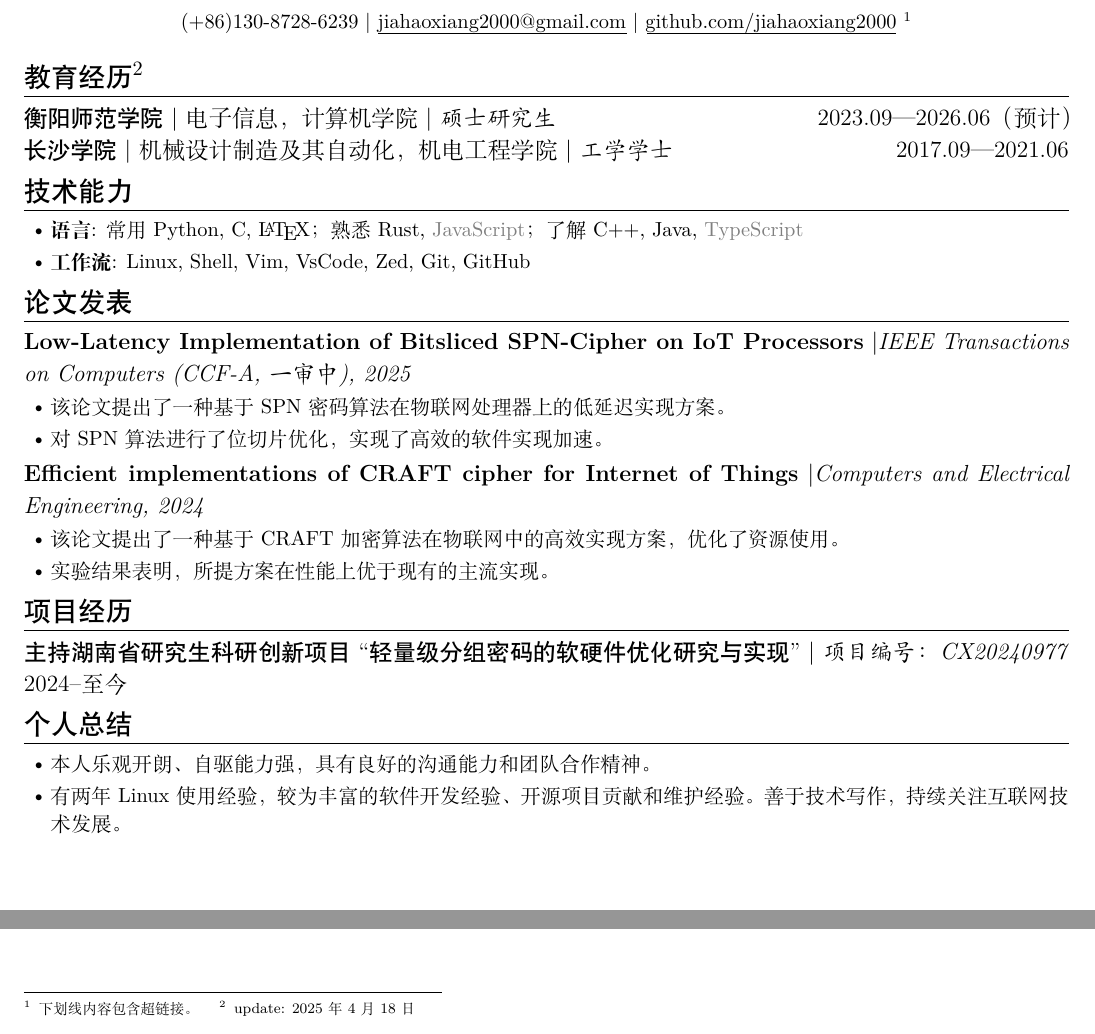
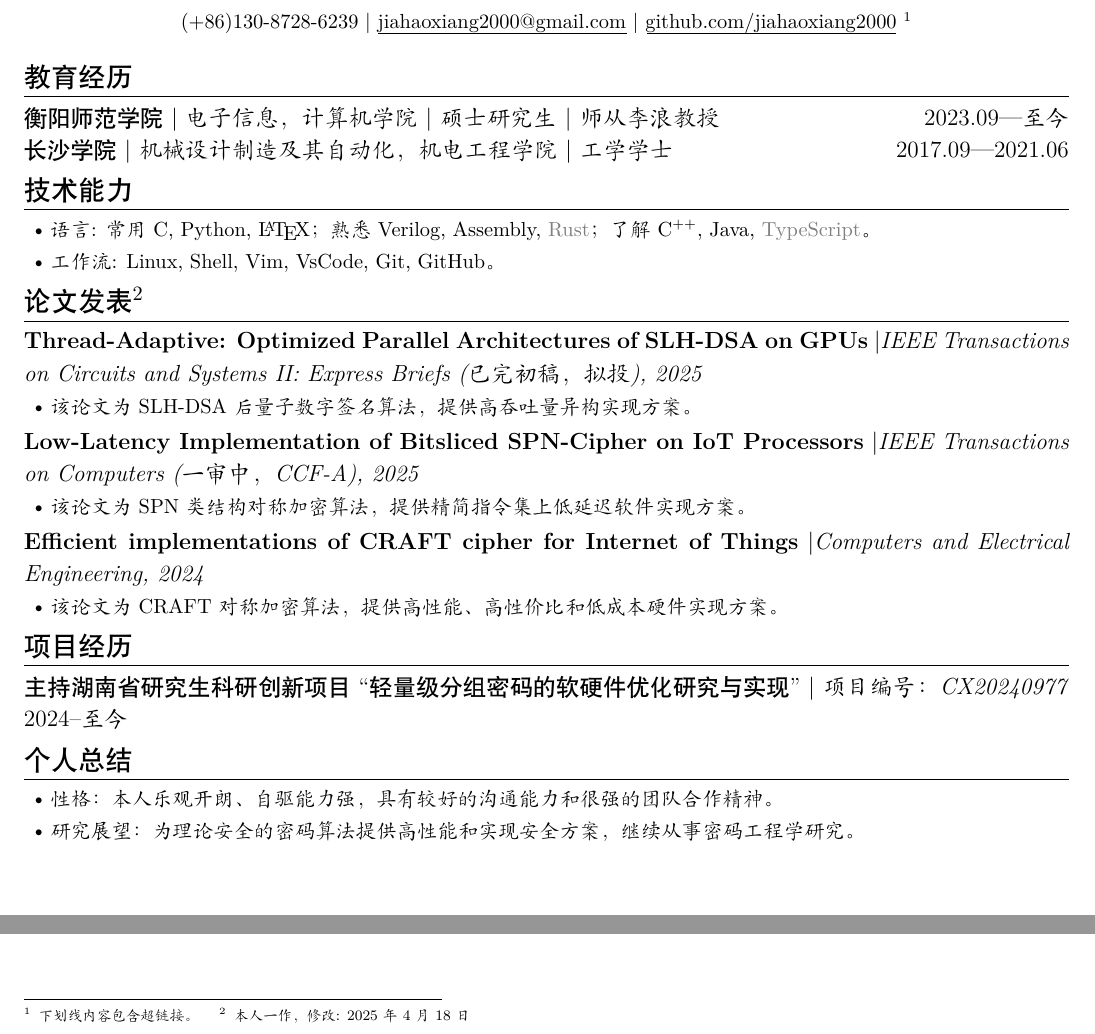
Before and after one commit to jiahaoxiang2000/CV, a LaTeX CV (cv-zh-cn.tex): two parts of the page, joined at a grey line, cut so that both start at the same text. Compiled offline with XeLaTeX; a missing font is replaced by an installed copy or a similar font.

Commit message:
feat(cv-zh-cn): update education and publication sections in CV

```diff
--- a/cv-zh-cn.tex
+++ b/cv-zh-cn.tex
@@ -6,6 +6,8 @@
 % 如果想插入照片，请使用以下两个库。
 % \usepackage{graphicx}
 % \usepackage{tikz}
+
+\setCJKmainfont{Kaiti SC}
 
 \begin{document}
 
@@ -26,12 +28,12 @@
 
 \ResumeTitle
 
-\section[教育经历]{教育经历\protect\footnote{update: \today}}
+\section[教育经历]{教育经历}
 \ResumeItem
 [衡阳师范学院|硕士研究生]
 {衡阳师范学院}
-[\textnormal{电子信息，计算机学院|}  硕士研究生]
-[2023.09—2026.06（预计）]
+[\textnormal{电子信息，计算机学院|}  硕士研究生｜师从李浪教授]
+[2023.09—至今]
 
 \ResumeItem
 [长沙学院|本科生]
@@ -41,8 +43,8 @@
 
 \section[技术能力]{技术能力\protect}
 \begin{itemize}
-  \item \textbf{语言}: 常用 Python, C, \LaTeX； 熟悉 Rust, \GrayText{JavaScript}；了解 C++, Java, \GrayText{TypeScript}
-  \item \textbf{工作流}: Linux, Shell, Vim, VsCode, Zed, Git, GitHub
+  \item \textbf{语言}: 常用 C, Python, \LaTeX； 熟悉 Verilog, Assembly, \GrayText{Rust}；了解 C$^{++}$, Java, \GrayText{TypeScript}。
+  \item \textbf{工作流}: Linux, Shell, Vim, VsCode,  Git, GitHub。
 \end{itemize}
 
 % \section{工作经历}
@@ -55,20 +57,24 @@
 %   \item \textbf{独立负责XXX业务后端的设计、开发、测试和部署。}通过 FaaS、Kafka 等平台实现站内信模板渲染服务。向上游提供 SDK 代码，增加或升级了多种离线和在线逻辑。完成了业务对站内信的多样需求。
 %   \item \textbf{参与 XXX 的需求分析，系统技术方案设计；完成需求开发、灰度测试、上线和监控。}
 % \end{itemize}
-\section{论文发表}
+\section{论文发表\protect\footnote{本人一作，修改: \today}}
+
+\ResumeItem{\textbf{Thread-Adaptive: Optimized Parallel Architectures of SLH-DSA on GPUs}}
+[IEEE Transactions on Circuits and Systems II: Express Briefs (已完初稿，拟投), 2025]
+\begin{itemize}
+  \item 该论文为SLH-DSA后量子数字签名算法，提供高吞吐量异构实现方案。
+\end{itemize}
 
 \ResumeItem{\textbf{Low-Latency Implementation of Bitsliced SPN-Cipher on IoT Processors}}
-[IEEE Transactions on Computers (CCF-A,一审中), 2025]
+[IEEE Transactions on Computers (一审中，CCF-A), 2025]
 \begin{itemize}
-  \item 该论文提出了一种基于 SPN 密码算法在物联网处理器上的低延迟实现方案。
-  \item 对SPN算法进行了位切片优化，实现了高效的软件实现加速。
+  \item 该论文为SPN类结构对称加密算法，提供精简指令集上低延迟软件实现方案。
 \end{itemize}
 
 \ResumeItem{\textbf{Efficient implementations of CRAFT cipher for Internet of Things}}
 [Computers and Electrical Engineering, 2024]
 \begin{itemize}
-  \item 该论文提出了一种基于 CRAFT 加密算法在物联网中的高效实现方案，优化了资源使用。
-  \item 实验结果表明，所提方案在性能上优于现有的主流实现。
+  \item 该论文为CRAFT对称加密算法，提供高性能、高性价比和低成本硬件实现方案。
 \end{itemize}
 
 \section{项目经历}
@@ -79,8 +85,8 @@
 \section{个人总结}
 
 \begin{itemize}
-  \item 本人乐观开朗、自驱能力强，具有良好的沟通能力和团队合作精神。
-  \item 有两年 Linux 使用经验，较为丰富的软件开发经验、开源项目贡献和维护经验。善于技术写作，持续关注互联网技术发展。
+  \item 性格： 本人乐观开朗、自驱能力强，具有较好的沟通能力和很强的团队合作精神。
+  \item 研究展望：为理论安全的密码算法提供高性能和实现安全方案，继续从事密码工程学研究。
 \end{itemize}
 
 \end{document}
```
Also changed, not shown: cv-zh-cn.pdf.
